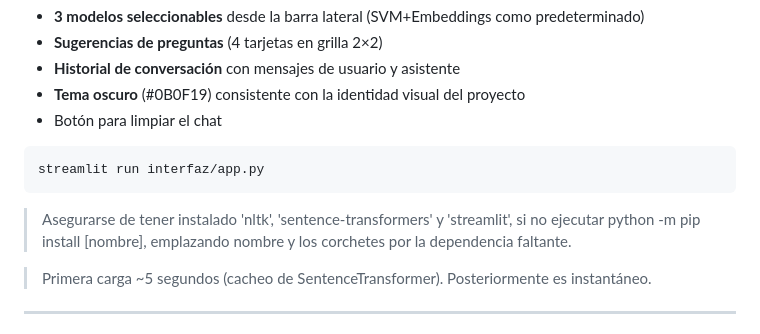
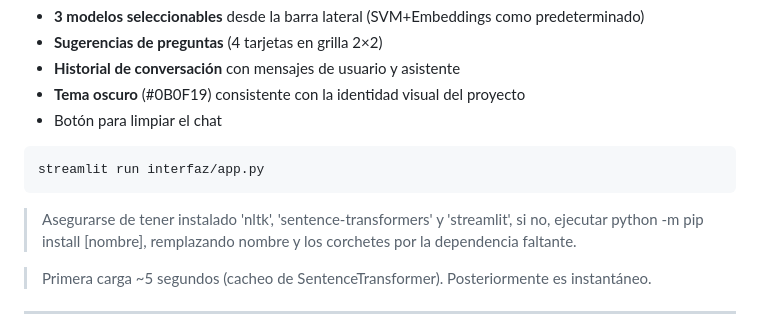
Before and after one commit to Page10-User/Equipo-7---Chatbot-de-atencion-para-un-tramite-universitario, a Markdown page: README.md, the part around the change. Rendered like a GitHub page.

````diff
--- a/README.md
+++ b/README.md
@@ -96,7 +96,7 @@ Una aplicación web interactiva para probar el clasificador en tiempo real:
 ```bash
 streamlit run interfaz/app.py
 ```
-> Asegurarse de tener instalado 'nltk', 'sentence-transformers' y 'streamlit', si no ejecutar python -m pip install [nombre], emplazando nombre y los corchetes por la dependencia faltante.
+> Asegurarse de tener instalado 'nltk', 'sentence-transformers' y 'streamlit', si no, ejecutar python -m pip install [nombre], remplazando nombre y los corchetes por la dependencia faltante.
 
 > Primera carga ~5 segundos (cacheo de SentenceTransformer). Posteriormente es instantáneo.
 
````
